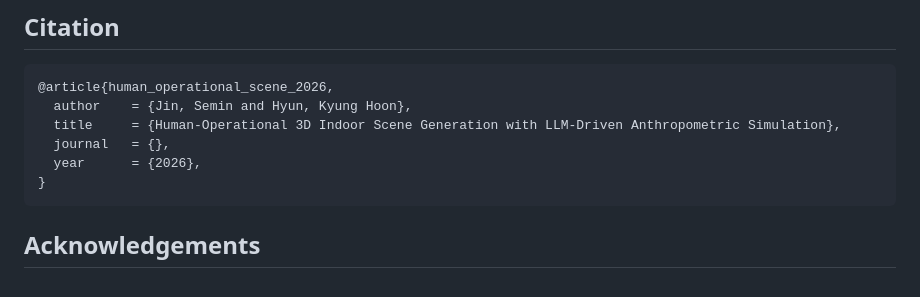
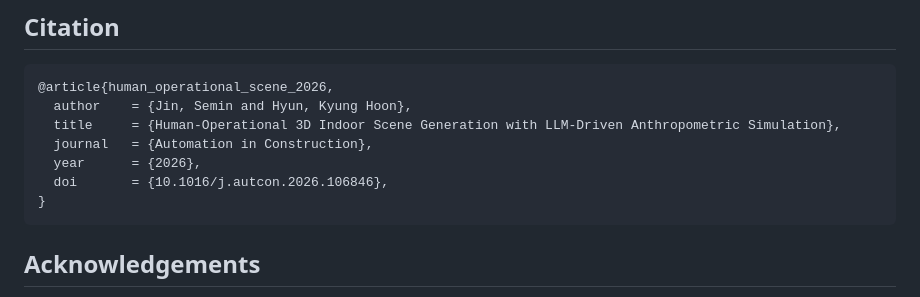
Before and after one commit to SeminJin/HumanOperationalScene, a Markdown page: README.md, the part around one of its changes. GitHub-like rendering.

````diff
--- a/README.md
+++ b/README.md
@@ -181,8 +183,9 @@ client = OpenAI(api_key="YOUR_API_KEY")
 @article{human_operational_scene_2026,
   author    = {Jin, Semin and Hyun, Kyung Hoon},
   title     = {Human-Operational 3D Indoor Scene Generation with LLM-Driven Anthropometric Simulation},
-  journal   = {},
+  journal   = {Automation in Construction},
   year      = {2026},
+  doi       = {10.1016/j.autcon.2026.106846},
 }
 ```
 
````
Also changed, not shown: other parts of README.md (+3 -1 lines).
